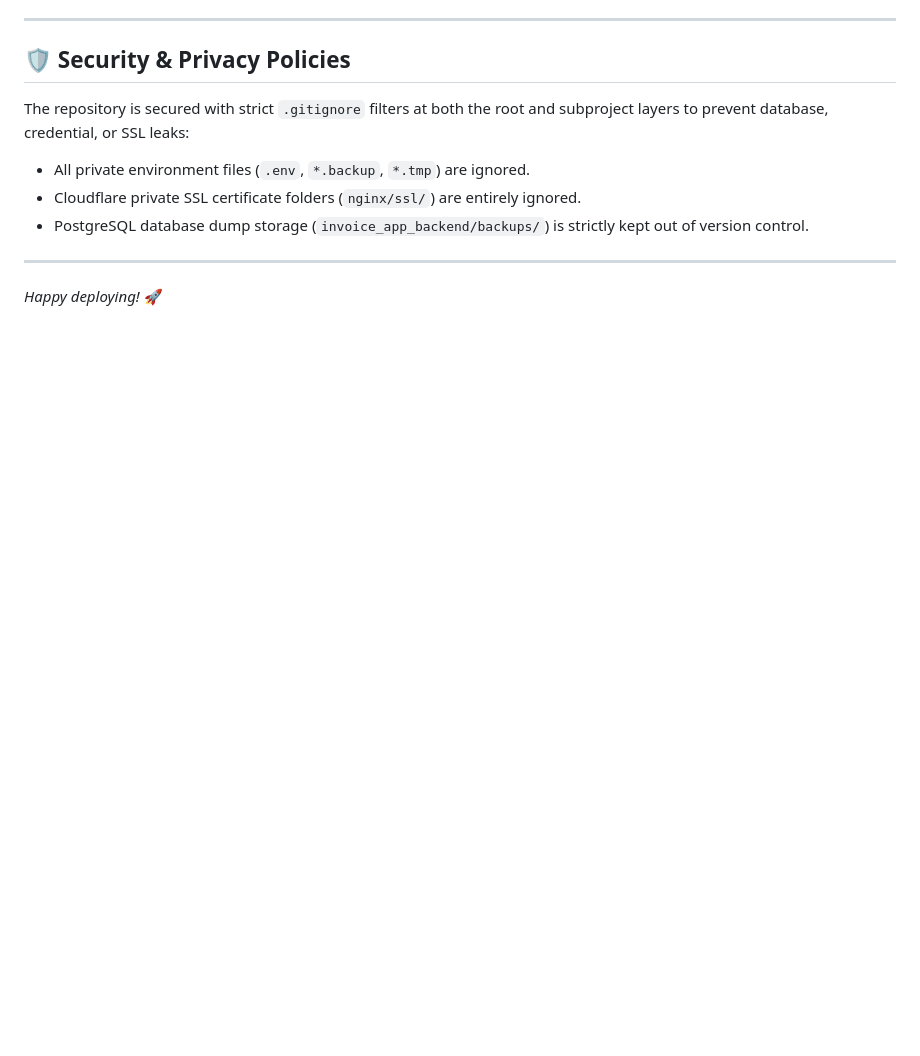
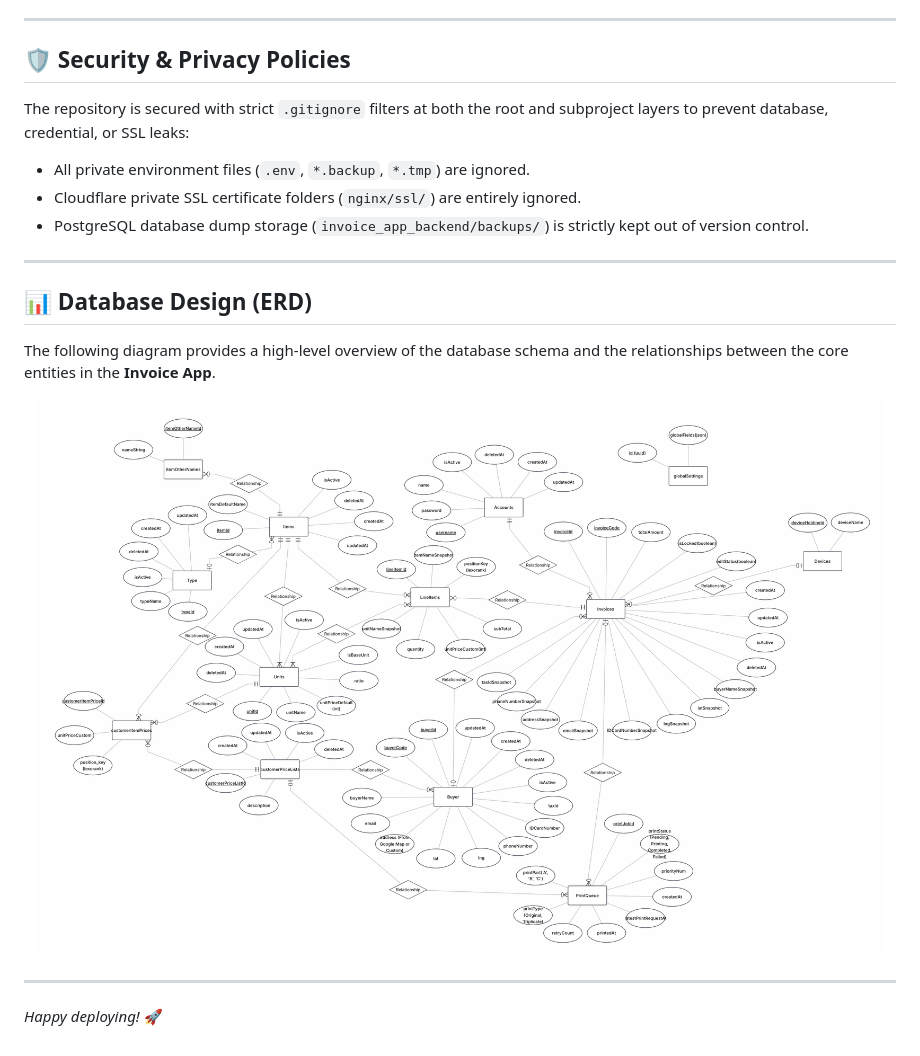
Before and after one commit to vuhaipro2707/Enterprise-Invoice-Management-System, a Markdown page: README.md, the part around the change. Rendered like a GitHub page; pictures changed too: images/erd.png (added); blank space fills up the shorter version.

```diff
--- a/README.md
+++ b/README.md
@@ -242,4 +242,13 @@ The repository is secured with strict `.gitignore` filters at both the root and
 * PostgreSQL database dump storage (`invoice_app_backend/backups/`) is strictly kept out of version control.
 
 ---
+
+## 📊 Database Design (ERD)
+The following diagram provides a high-level overview of the database schema and the relationships between the core entities in the **Invoice App**.
+
+<p align="center">
+  <img src="images/erd.png" alt="Sơ đồ ERD" width="100%">
+</p>
+
+---
 *Happy deploying!* 🚀
```
Also changed, not shown: 4 other files.
